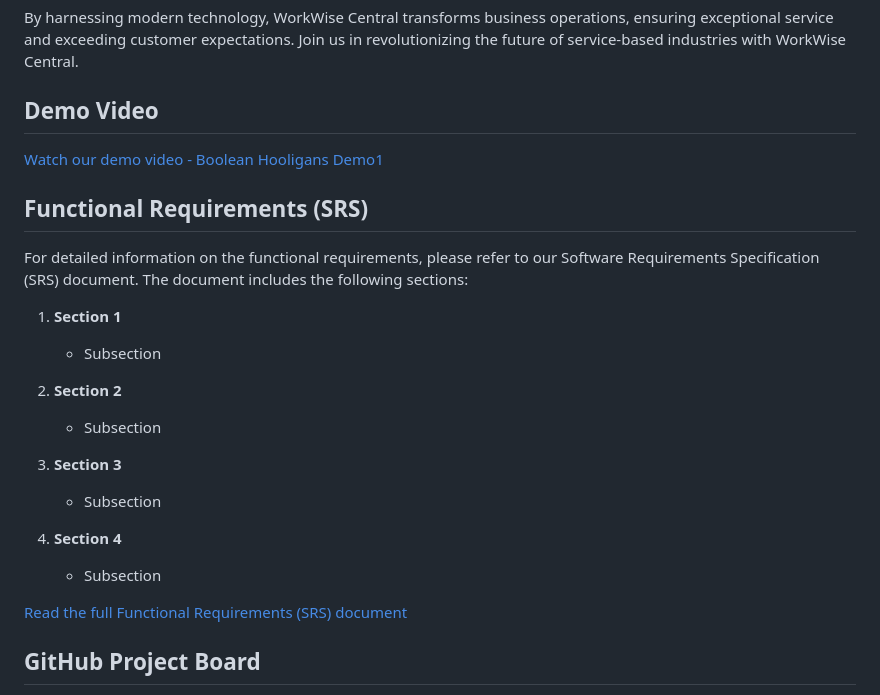
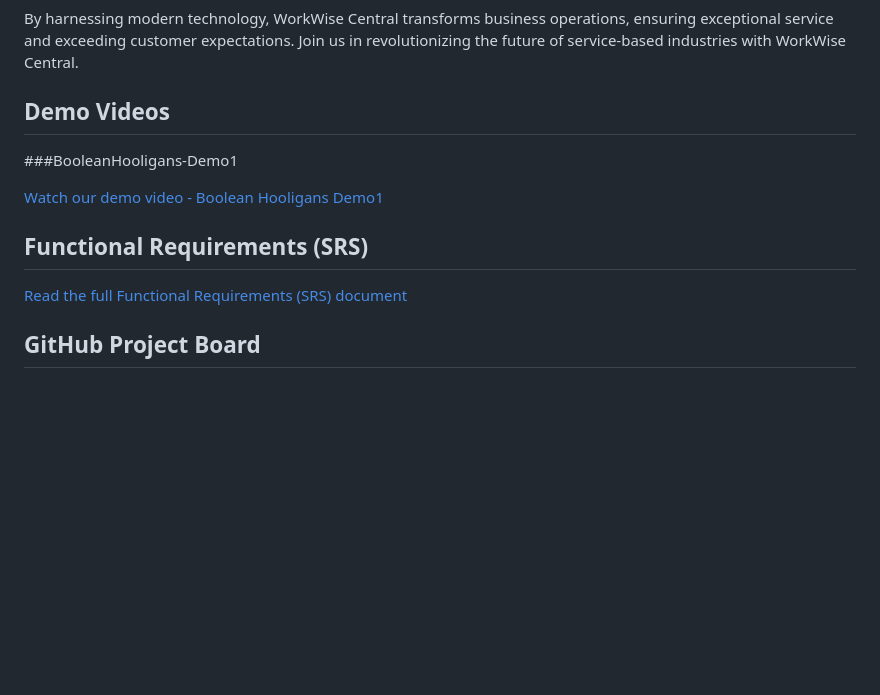
Before and after one commit to COS301-SE-2024/WorkWise-Central, a Markdown page: README.md, the part around the change. Rendered like a GitHub page; blank space fills up the shorter version.

```diff
--- a/README.md
+++ b/README.md
@@ -31,25 +31,12 @@ Key features include:
 
 By harnessing modern technology, WorkWise Central transforms business operations, ensuring exceptional service and exceeding customer expectations. Join us in revolutionizing the future of service-based industries with WorkWise Central.
 
-## Demo Video
+## Demo Videos
+###BooleanHooligans-Demo1
 
 [Watch our demo video - Boolean Hooligans Demo1](#)
 
 ## Functional Requirements (SRS)
-
-For detailed information on the functional requirements, please refer to our Software Requirements Specification (SRS) document. The document includes the following sections:
-
-1. **Section 1**
-   - Subsection
-
-2. **Section 2**
-   - Subsection
-
-3. **Section 3**
-   - Subsection
-
-4. **Section 4**
-   - Subsection
 
 [Read the full Functional Requirements (SRS) document](#)
 
```
